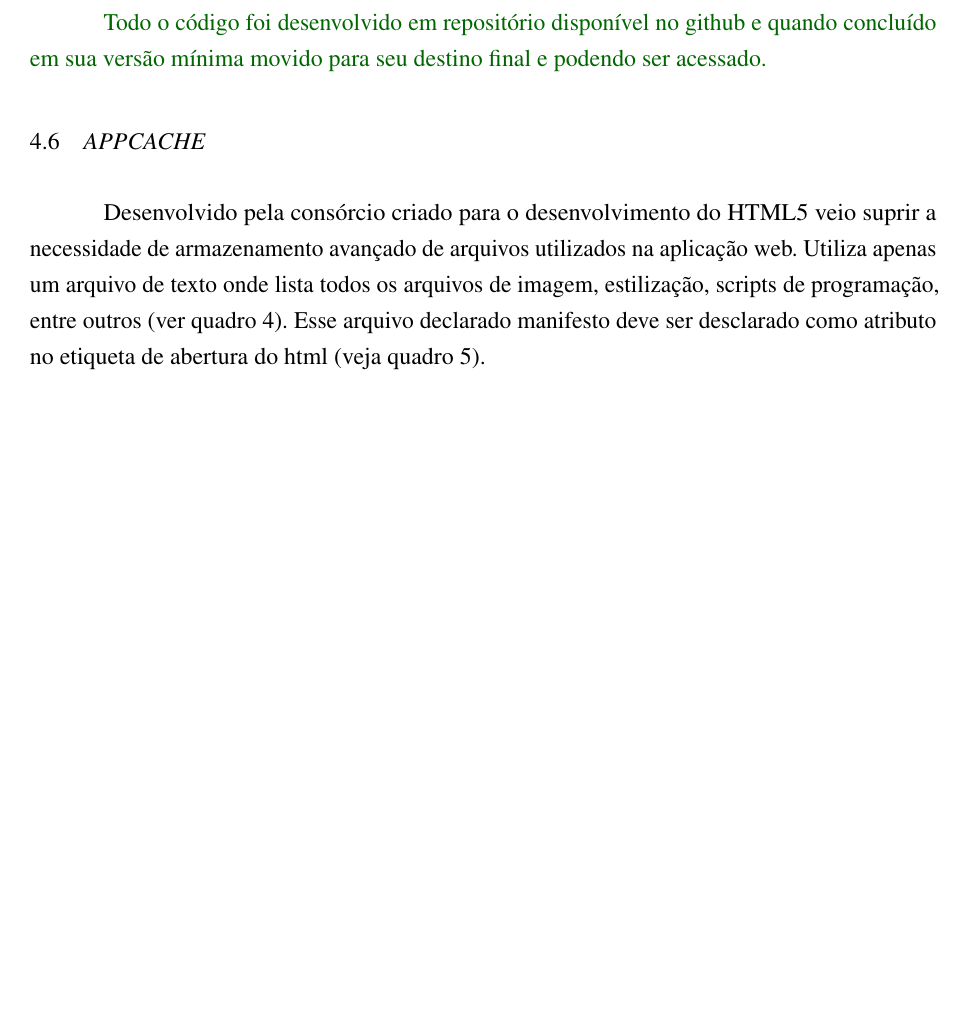
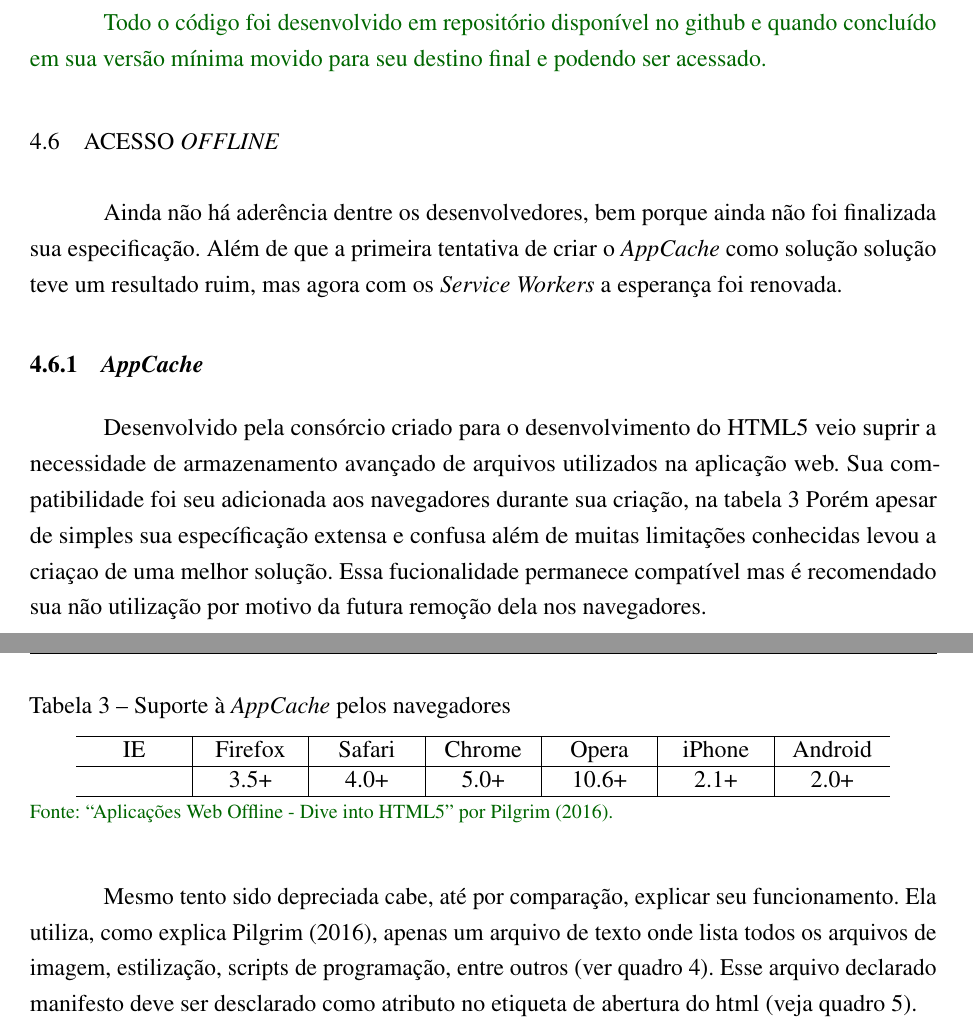
Before and after one commit to camaleaun/tcc, a LaTeX thesis (paper.tex, which reads chapters/chapter4.tex): part of page 18 of 21 before the commit and two parts of pages 18 and 19 of 22 after it, the two joined at a grey line, cut so that both start at the same text, the shorter picture padded with empty space. Compiled offline with pdfLaTeX.

Commit message:
Changes after dicovery service works as offline

```diff
--- a/chapters/chapter4.tex
+++ b/chapters/chapter4.tex
@@ -172,9 +172,40 @@ Foi utilizado a funcionalidade \textit{app cache} a partir de um arquivo manifes
 
 Todo o código foi desenvolvido em repositório disponível no github e quando concluído em sua versão mínima movido para seu destino final e podendo ser acessado.\nocite{bizual}\color{black}
 
-\section{\textit{AppCache}}
+\section{Acesso \textit{Offline}}
 
-Desenvolvido pela consórcio criado para o desenvolvimento do HTML5 veio suprir a necessidade de armazenamento avançado de arquivos utilizados na aplicação web. Utiliza apenas um arquivo de texto onde lista todos os arquivos de imagem, estilização, scripts de programação, entre outros (ver quadro \ref{qua:html-root}). Esse arquivo declarado manifesto deve ser desclarado como atributo no etiqueta de abertura do html (veja quadro  \ref{qua:cache-appcache}).
+Ainda não há aderência dentre os desenvolvedores, bem porque ainda não foi finalizada sua especificação. Além de que a primeira tentativa de criar o \textit{AppCache} como solução solução teve um resultado ruim, mas agora com os \textit{Service Workers} a esperança foi renovada.
+
+\subsection{\textit{AppCache}}
+
+Desenvolvido pela consórcio criado para o desenvolvimento do HTML5 veio suprir a necessidade de armazenamento avançado de arquivos utilizados na aplicação web. Sua compatibilidade foi seu adicionada aos navegadores durante sua criação, na tabela \ref{tab:appcache-compatibility}  Porém apesar de simples sua específicação extensa e confusa além de muitas limitações conhecidas levou a criaçao de uma melhor solução. Essa fucionalidade permanece compatível mas é recomendado sua não utilização por motivo da futura remoção dela nos navegadores.
+
+%\newcolumntype{C}[1]{>{\centering}m{#1}}
+\newcolumntype{L}[1]{>{\raggedright\let\newline\\\arraybackslash\hspace{0pt}}m{#1}}
+\newcolumntype{C}[1]{>{\centering\let\newline\\\arraybackslash\hspace{0pt}}m{#1}}
+\newcolumntype{R}[1]{>{\raggedleft\let\newline\\\arraybackslash\hspace{0pt}}m{#1}}
+
+%\begin{table}[h]
+%\centering
+%  \caption{Suporte \textit{offline} via \textit{AppCache}}\label{tab:appcache-compatibility}
+%\begin{tabular}{ c{0.1\textwidth} | c{0.1\textwidth} | c{0.1\textwidth} | c{0.1\textwidth} | c{0.1\textwidth} | c{0.1\textwidth} | c{0.1\textwidth} }\hline
+%IE & Firefox & Safari & Chrome & Opera & iPhone & Android \\ \hline
+% & 3.5+ & 4.0+ & 5.0+ & 10.6+ & 2.1+ & 2.0+ \\ \hline
+%\end{tabular}
+%  \caption*{\ifdraft{\color{green}}{}\footnotesize Fonte: \citeonline{diveintohtml5}.}
+%\end{table}
+
+\begin{table}[h]
+\centering
+  \caption{Suporte à \textit{AppCache} pelos navegadores}\label{tab:appcache-compatibility}
+\begin{tabular}{ C{46pt} | C{46pt} | C{46pt} | C{46pt} | C{46pt} | C{46pt} | C{46pt} }\hline
+IE & Firefox & Safari & Chrome & Opera & iPhone & Android \\ \hline
+ & 3.5+ & 4.0+ & 5.0+ & 10.6+ & 2.1+ & 2.0+ \\ \hline
+\end{tabular}
+  \caption*{\ifdraft{\color{green}}{}\footnotesize Fonte: ``Aplicações Web Offline - Dive into HTML5'' por \citeonline{diveintohtml5}.}
+\end{table}
+
+Mesmo tento sido depreciada cabe, até por comparação, explicar seu funcionamento. Ela utiliza, como explica \citeonline{diveintohtml5}, apenas um arquivo de texto onde lista todos os arquivos de imagem, estilização, scripts de programação, entre outros (ver quadro \ref{qua:html-root}). Esse arquivo declarado manifesto deve ser desclarado como atributo no etiqueta de abertura do html (veja quadro  \ref{qua:cache-appcache}).
 
 \let\origthelstnumber\thelstnumber
 \makeatletter
```
Also changed, not shown: chapters/chapter2.tex (+1 -1 lines), references.bib (+12 -0 lines), chapters/chapter4.tex (5 more changed lines).
